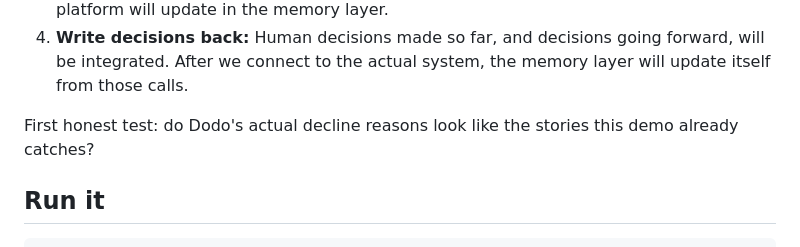
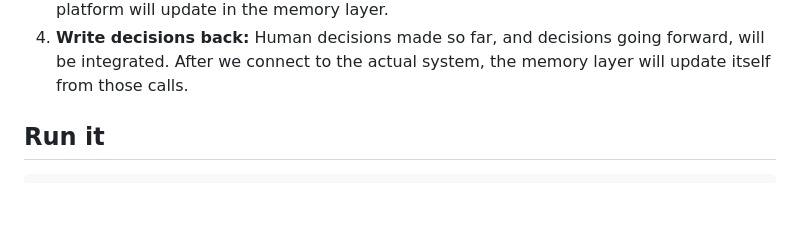
Before and after one commit to anushikapoddar/dodo-payments-demo-memory, a Markdown page: README.md, the part around the change. GitHub-like rendering; blank space fills up the shorter version.

Commit message:
Drop the extra honest-test line from next steps.
Co-authored-by: Cursor <cursoragent@cursor.com>

```diff
--- a/README.md
+++ b/README.md
@@ -87,9 +87,6 @@ The next step is integrating with Dodo's actual system.
 4. **Write decisions back:** Human decisions made so far, and decisions going
    forward, will be integrated. After we connect to the actual system, the
    memory layer will update itself from those calls.
-
-First honest test: do Dodo's actual decline reasons look like the stories this
-demo already catches?
 
 ## Run it
 
```
